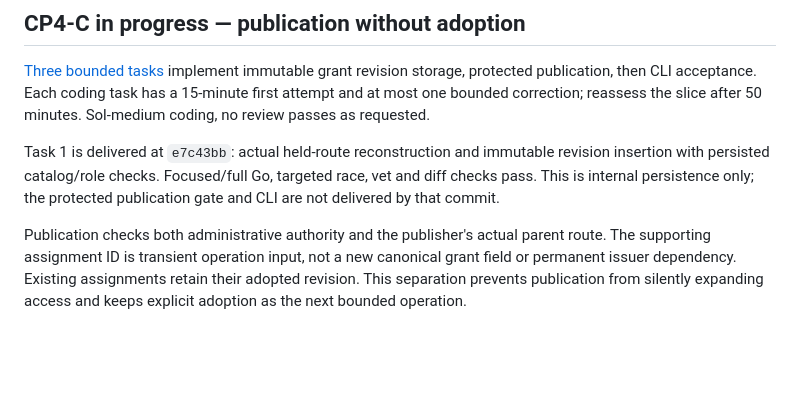
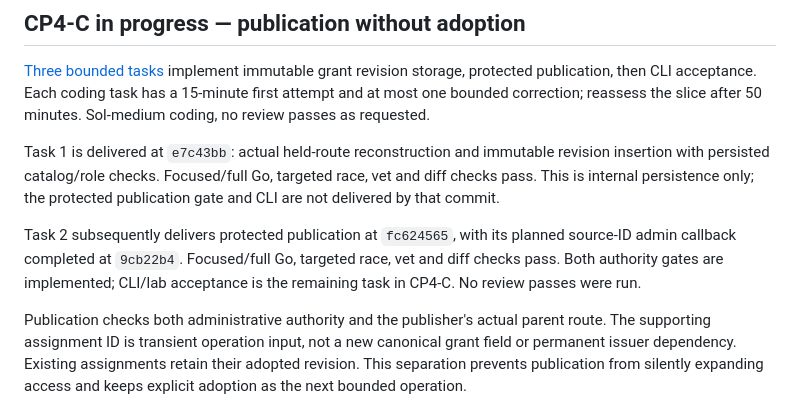
Before and after one commit to agentlabs-poc/agentlabs-permission-scope-lab, a Markdown page: implementation/plan/progress.md, the part around the change. Drawn GitHub-style; blank space fills up the shorter version.

Commit message:
docs(abv): record protected publication checkpoint

```diff
--- a/implementation/plan/progress.md
+++ b/implementation/plan/progress.md
@@ -11,6 +11,11 @@ Task 1 is delivered at `e7c43bb`: actual held-route reconstruction and immutable
 revision insertion with persisted catalog/role checks. Focused/full Go, targeted
 race, vet and diff checks pass. This is internal persistence only; the protected
 publication gate and CLI are not delivered by that commit.
+
+Task 2 subsequently delivers protected publication at `fc624565`, with its
+planned source-ID admin callback completed at `9cb22b4`. Focused/full Go,
+targeted race, vet and diff checks pass. Both authority gates are implemented;
+CLI/lab acceptance is the remaining task in CP4-C. No review passes were run.
 
 Publication checks both administrative authority and the publisher's actual
 parent route. The supporting assignment ID is transient operation input, not
```
Also changed, not shown: implementation/plan/abv-cp4c-publication-plan.md (+5 -5 lines).
